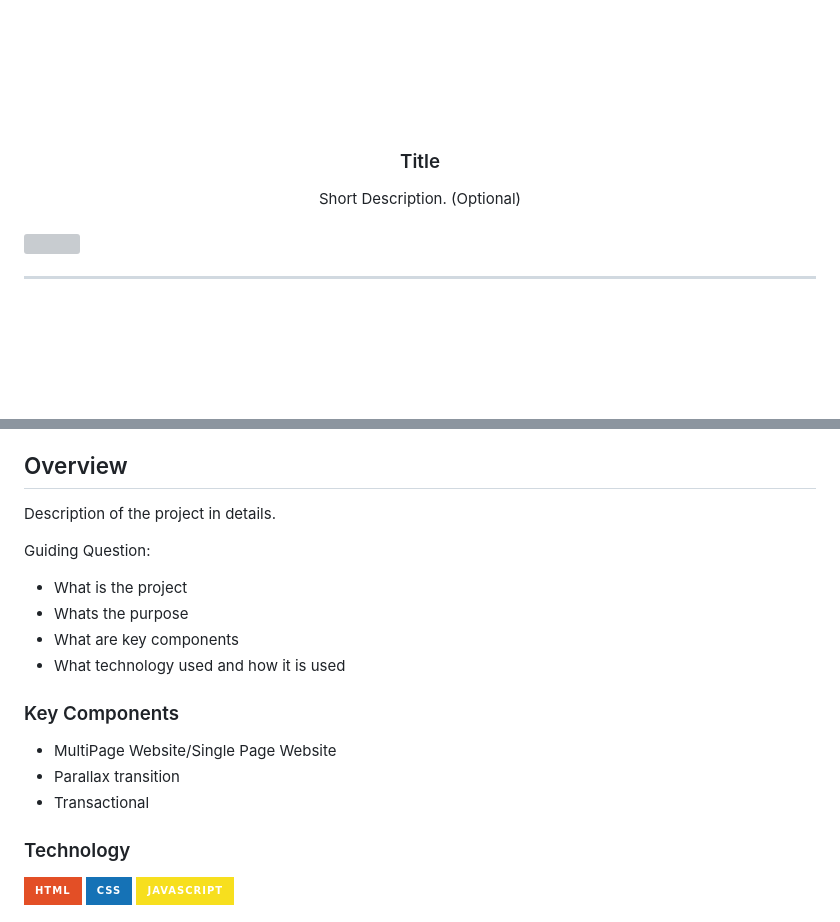
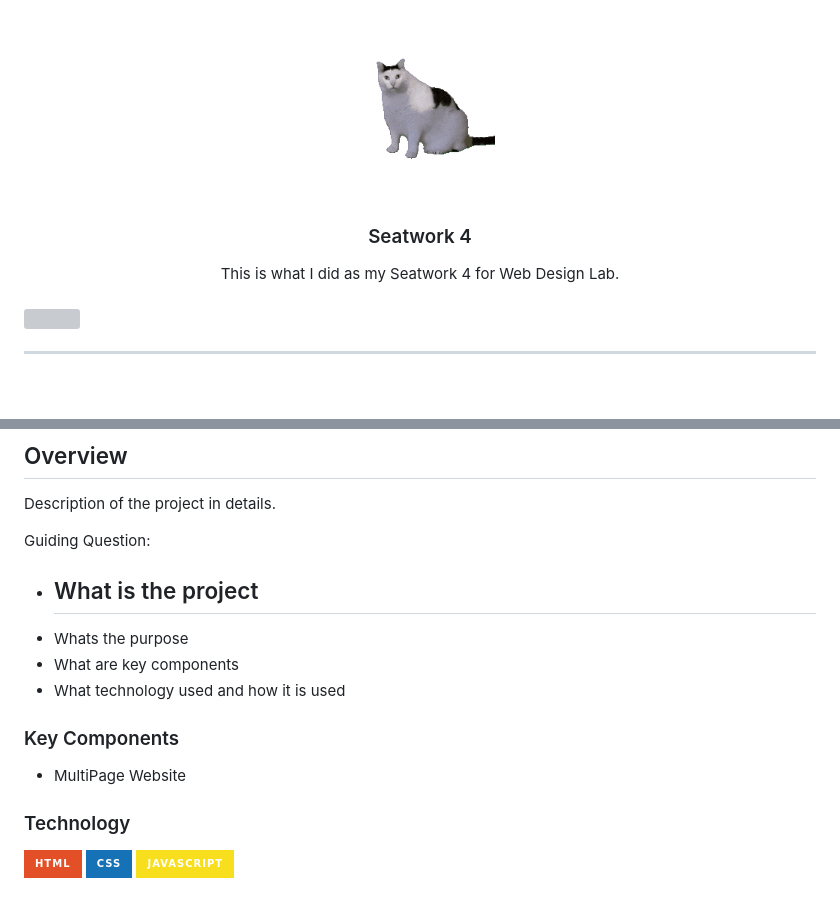
Before and after one commit to Darepen/WD-Seatwork4, a Markdown page: readme.md, 2 parts joined by grey strips. Rendered like a GitHub page; pictures changed too: assets/gif/BESTLOGOEVER.gif (added); badges without logos; blank space fills up the shorter version; grey boxes are pictures that could not be loaded.

Commit message:
docs(README): update title, subtitle, counter, and body.

```diff
--- a/readme.md
+++ b/readme.md
@@ -8,12 +8,12 @@
   <!-- TODO: If you want to add logo or banner you can add it here -->
-    <img src="./assets/img/nyebe_white.png" alt="Nyebe" width="130" height="100">
+    <img src="./assets/gif/BESTLOGOEVER.gif" alt="HUH?" width="150" height="auto">
   </a>
 <!-- TODO: Change Title to the name of the title of your Project -->
-  <h3 align="center">Title</h3>
+  <h3 align="center">Seatwork 4</h3>
 </div>
 <!-- TODO: Make a short description -->
 <div align="center">
-  Short Description. (Optional)
+  This is what I did as my Seatwork 4 for Web Design Lab.
 </div>
 
 <br />
@@ -61,6 +61,7 @@ Description of the project in details.
 
 Guiding Question:
 - What is the project
+  -
 - Whats the purpose
 - What are key components
 - What technology used and how it is used
@@ -68,9 +69,7 @@ Guiding Question:
 ### Key Components
 <!-- TODO: List of Key Components -->
 <!-- The following are just sample -->
-- MultiPage Website/Single Page Website
-- Parallax transition
-- Transactional
+- MultiPage Website
 
 ### Technology
 <!-- TODO: List of Technology Used -->
```
Also changed, not shown: other parts of readme.md (+2 -2 lines), 8 other files.
